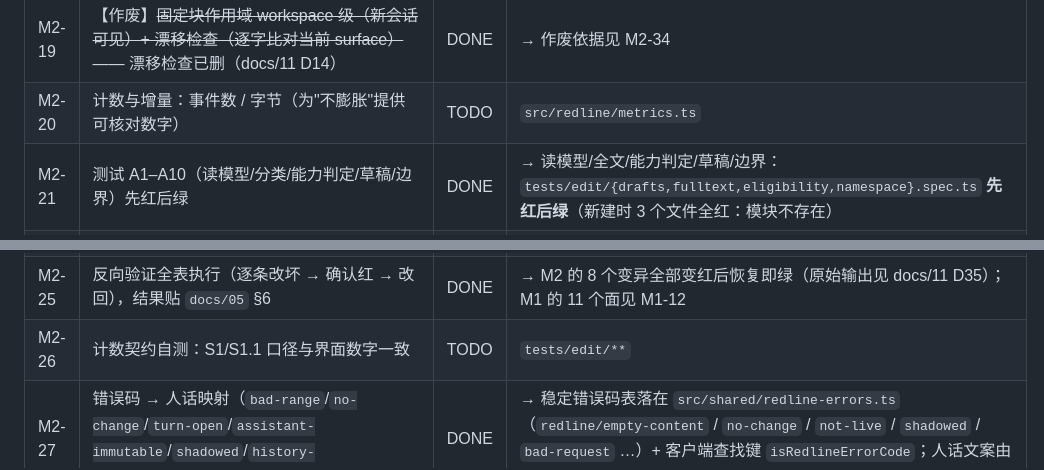
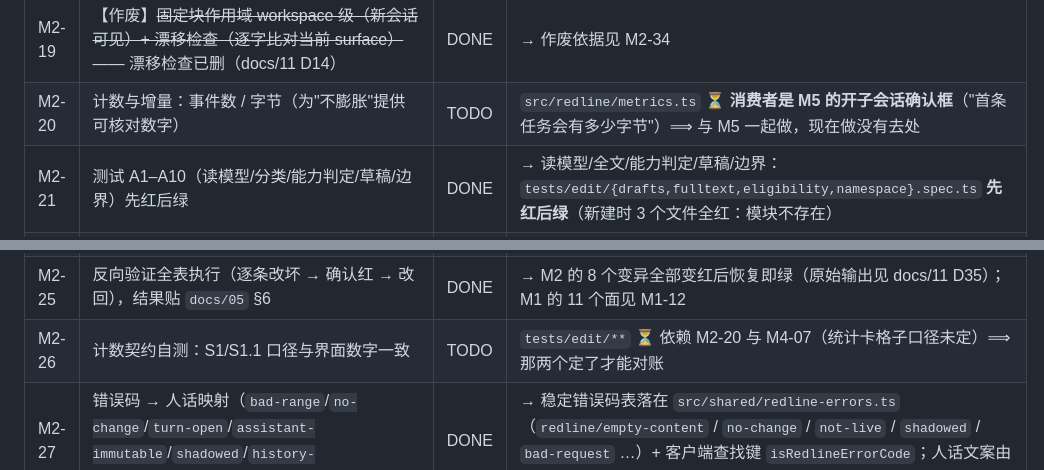
Before and after one commit to idoall/dsh-context-redline, a Markdown page: docs/10-execution-checklist.md, 2 parts joined by grey strips. Drawn GitHub-style.

```diff
--- a/docs/10-execution-checklist.md
+++ b/docs/10-execution-checklist.md
@@ -210,13 +210,13 @@
 | M2-17 | 【作废】~~V8 未通过时的降级：读不到正文 → `history-unavailable`，**禁止用 80 字预览冒充**~~ —— 随版本历史一起删除（D19） | DONE | → 作废依据见 M2-34 |
 | M2-18 | 【作废】~~固定块存储：`invariants`（标签/正文/作用域/版本/退休）~~ —— 固定块已删（docs/11 D14） | DONE | → 作废依据见 M2-34 |
 | M2-19 | 【作废】~~固定块作用域 workspace 级（新会话可见）+ 漂移检查（逐字比对当前 surface）~~ —— 漂移检查已删（docs/11 D14） | DONE | → 作废依据见 M2-34 |
-| M2-20 | 计数与增量：事件数 / 字节（为"不膨胀"提供可核对数字） | TODO | `src/redline/metrics.ts` |
+| M2-20 | 计数与增量：事件数 / 字节（为"不膨胀"提供可核对数字） | TODO | `src/redline/metrics.ts` ⏳ **消费者是 M5 的开子会话确认框**（"首条任务会有多少字节"）⟹ 与 M5 一起做，现在做没有去处 |
 | M2-21 | 测试 A1–A10（读模型/分类/能力判定/草稿/边界）先红后绿 | DONE | → 读模型/全文/能力判定/草稿/边界：`tests/edit/{drafts,fulltext,eligibility,namespace}.spec.ts` **先红后绿**（新建时 3 个文件全红：模块不存在） |
 | M2-22 | 【作废】~~测试 A11–A16（固定块跨会话、漂移、应用、批注、**回滚逐字相等**）~~ —— 所测功能（固定块/漂移/应用/批注/回滚）已全部删除（D14/D18/D19） | DONE | → 作废依据见 M2-34 |
 | M2-23 | 测试 A17（按钮集合按事件类型锁定，**反向验证会红**） | DONE | → `tests/edit/eligibility.spec.ts` 的 A17 矩阵（7 类行 × 动作集合 + 4 个稳定原因键）；**反向验证**：去掉 `assistant/message` 判定 → 立刻红 |
 | M2-24 | 【作废】~~测试 A18–A24（降级/失败码/压缩体检/团队 op 转发/服务缺失返回 `null`）~~ —— 团队 op 转发属 M5（docs/10 §8）；压缩体检也随界面减法删除（D14） | DONE | → 作废依据见 M2-34 |
 | M2-25 | 反向验证全表执行（逐条改坏 → 确认红 → 改回），结果贴 `docs/05` §6 | DONE | → M2 的 8 个变异全部变红后恢复即绿（原始输出见 docs/11 D35）；M1 的 11 个面见 M1-12 |
-| M2-26 | 计数契约自测：S1/S1.1 口径与界面数字一致 | TODO | `tests/edit/**` |
+| M2-26 | 计数契约自测：S1/S1.1 口径与界面数字一致 | TODO | `tests/edit/**` ⏳ 依赖 M2-20 与 M4-07（统计卡格子口径未定）⟹ 那两个定了才能对账 |
 | M2-27 | 错误码 → 人话映射（`bad-range`/`no-change`/`turn-open`/`assistant-immutable`/`shadowed`/`history-unavailable`） | DONE | → 稳定错误码表落在 `src/shared/redline-errors.ts`（`redline/empty-content` / `no-change` / `not-live` / `shadowed` / `bad-request` …）+ 客户端查找键 `isRedlineErrorCode`；人话文案由客户端按 `docs/03` R4.7 出（宿主只发码） |
 | M2-28 | 【D10 已取消】~~冻结快照记录~~（切点/条目数/备注/版本那一层整体删除，不再实现） | DONE | → `docs/11` D10（不写代码） |
 | M2-29 | **本地改动存储**（纯逻辑）：一条一行、再保存**覆盖**、丢弃、通知"与当前生效版本逐字比较"、文件名净化、坏文件**报错不静默** | DONE | → `src/redline/drafts.ts`（纯，不 import `node:*`）；`tests/edit/drafts.spec.ts` 15 条先红后绿；反向验证 3 条（本地改动不生效 / 叠加 / 改回与原文比）全部变红 |
```
Also changed, not shown: other parts of docs/10-execution-checklist.md (+5 -5 lines), AGENTS.md (+1 -1 lines), docs/11-session-handoff.md (+2 -2 lines).
